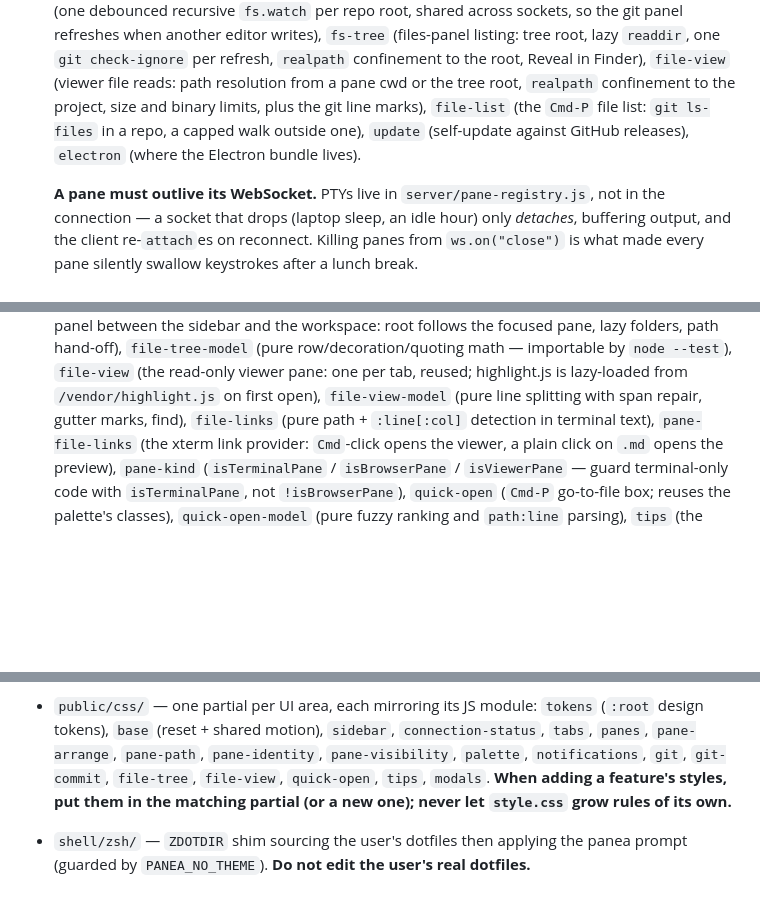
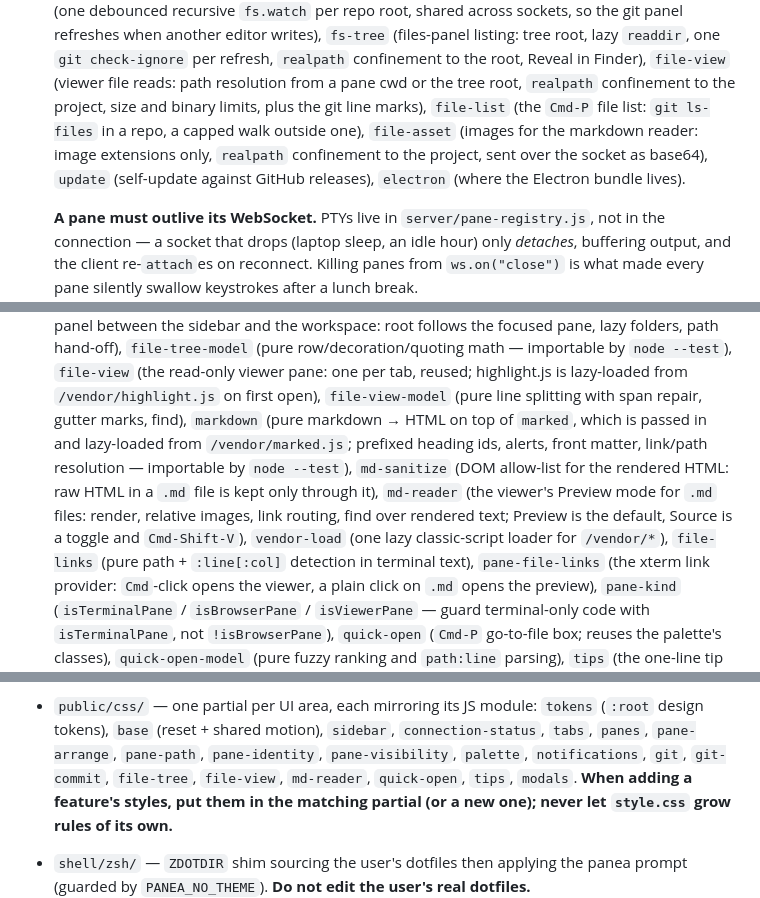
Before and after one commit to abdusselm/panea, a Markdown page: CLAUDE.md, 3 parts joined by grey strips. Rendered like a GitHub page; blank space fills up the shorter version.

Commit message:
docs(viewer): document the markdown reader modules
CLAUDE.md lists markdown, md-sanitize, md-reader, vendor-load, the
file-asset server module and the md-reader.css partial.

Co-Authored-By: Claude Opus 5.5 <noreply@anthropic.com>

```diff
--- a/CLAUDE.md
+++ b/CLAUDE.md
@@ -97,7 +97,9 @@ not append it to an existing file.**
   root, Reveal in Finder), `file-view` (viewer file reads: path resolution from
   a pane cwd or the tree root, `realpath` confinement to the project, size and
   binary limits, plus the git line marks), `file-list` (the `Cmd-P` file list:
-  `git ls-files` in a repo, a capped walk outside one), `update` (self-update against GitHub
+  `git ls-files` in a repo, a capped walk outside one), `file-asset` (images
+  for the markdown reader: image extensions only, `realpath` confinement to the
+  project, sent over the socket as base64), `update` (self-update against GitHub
   releases), `electron` (where the Electron bundle lives).
 
   **A pane must outlive its WebSocket.** PTYs live in `server/pane-registry.js`,
@@ -158,6 +160,14 @@ not append it to an existing file.**
   `node --test`), `file-view` (the read-only viewer pane: one per tab, reused;
   highlight.js is lazy-loaded from `/vendor/highlight.js` on first open),
   `file-view-model` (pure line splitting with span repair, gutter marks, find),
+  `markdown` (pure markdown → HTML on top of `marked`, which is passed in and
+  lazy-loaded from `/vendor/marked.js`; prefixed heading ids, alerts, front
+  matter, link/path resolution — importable by `node --test`), `md-sanitize`
+  (DOM allow-list for the rendered HTML: raw HTML in a `.md` file is kept only
+  through it), `md-reader` (the viewer's Preview mode for `.md` files: render,
+  relative images, link routing, find over rendered text; Preview is the
+  default, Source is a toggle and `Cmd-Shift-V`), `vendor-load` (one lazy
+  classic-script loader for `/vendor/*`),
   `file-links` (pure path + `:line[:col]` detection in terminal text),
   `pane-file-links` (the xterm link provider: `Cmd`-click opens the viewer, a
   plain click on `.md` opens the preview), `pane-kind` (`isTerminalPane` /
@@ -179,7 +189,7 @@ not append it to an existing file.**
   `connection-status`, `tabs`, `panes`, `pane-arrange`, `pane-path`,
   `pane-identity`,
   `pane-visibility`, `palette`, `notifications`, `git`, `git-commit`,
-  `file-tree`, `file-view`, `quick-open`, `tips`, `modals`.
+  `file-tree`, `file-view`, `md-reader`, `quick-open`, `tips`, `modals`.
   **When adding a
   feature's styles, put them in the matching partial (or a new one); never let
   `style.css` grow rules of its own.**
```
